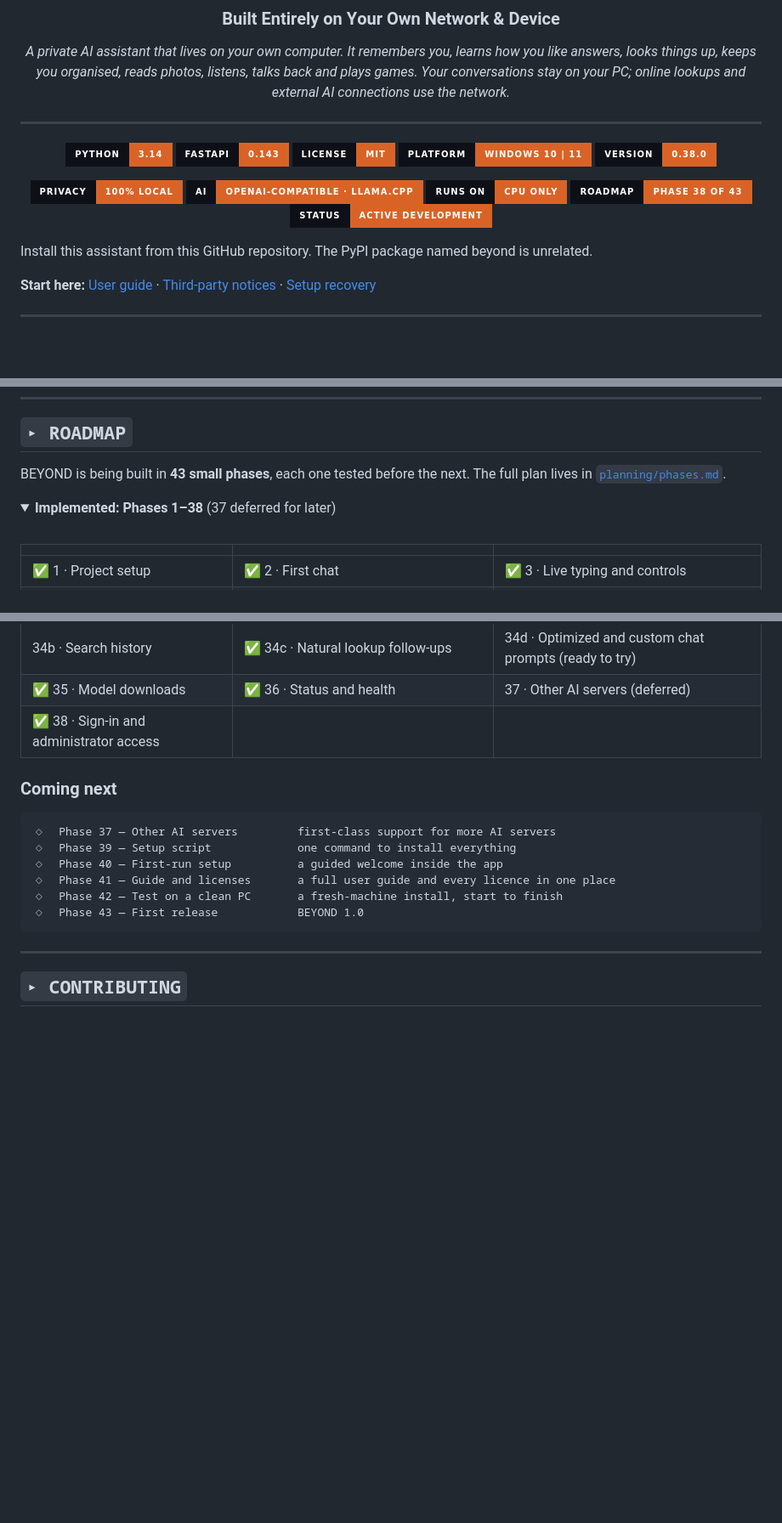
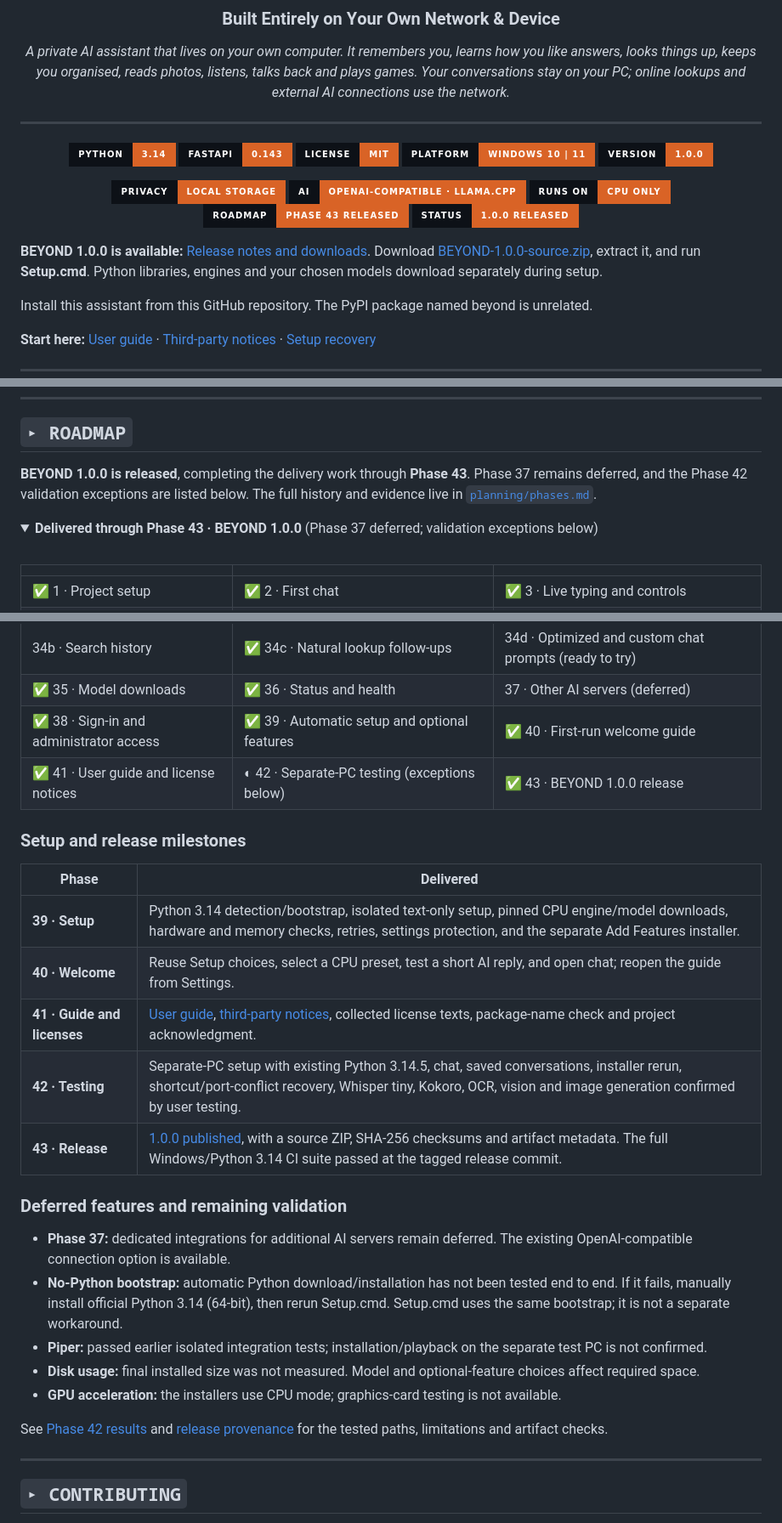
Before and after one commit to jeremystevens/beyond, a Markdown page: README.md, 3 parts joined by grey strips. Shown at 85% size. Drawn GitHub-style; badges without logos; blank space fills up the shorter version.

Commit message:
Refresh README for 1.0.0 release and roadmap through Phase 43

````diff
--- a/README.md
+++ b/README.md
@@ -20,15 +20,19 @@ things up, keeps you organised, reads photos, listens, talks back and plays game
 ![FastAPI](https://img.shields.io/badge/FastAPI-0.143-d96326?style=for-the-badge&logo=fastapi&logoColor=white&labelColor=0d1117)
 ![License](https://img.shields.io/badge/License-MIT-d96326?style=for-the-badge&labelColor=0d1117)
 ![Platform](https://img.shields.io/badge/Platform-Windows%2010%20%7C%2011-d96326?style=for-the-badge&logo=windows&logoColor=white&labelColor=0d1117)
-![Version](https://img.shields.io/badge/Version-0.38.0-d96326?style=for-the-badge&labelColor=0d1117)
+![Version](https://img.shields.io/badge/Version-1.0.0-d96326?style=for-the-badge&labelColor=0d1117)
 
-![Privacy](https://img.shields.io/badge/Privacy-100%25%20Local-d96326?style=for-the-badge&logo=shield&logoColor=white&labelColor=0d1117)
+![Privacy](https://img.shields.io/badge/Privacy-Local%20storage-d96326?style=for-the-badge&logo=shield&logoColor=white&labelColor=0d1117)
 ![AI](https://img.shields.io/badge/AI-OpenAI--compatible%20%C2%B7%20llama.cpp-d96326?style=for-the-badge&logo=openai&logoColor=white&labelColor=0d1117)
 ![Runs on](https://img.shields.io/badge/Runs%20on-CPU%20only-d96326?style=for-the-badge&logo=intel&logoColor=white&labelColor=0d1117)
-![Roadmap](https://img.shields.io/badge/Roadmap-Phase%2038%20of%2043-d96326?style=for-the-badge&labelColor=0d1117)
-![Status](https://img.shields.io/badge/Status-Active%20development-d96326?style=for-the-badge&labelColor=0d1117)
+![Roadmap](https://img.shields.io/badge/Roadmap-Phase%2043%20released-d96326?style=for-the-badge&labelColor=0d1117)
+![Status](https://img.shields.io/badge/Status-1.0.0%20released-d96326?style=for-the-badge&labelColor=0d1117)
 
 </div>
+
+**BEYOND 1.0.0 is available:** [Release notes and downloads](https://github.com/jeremystevens/beyond/releases/tag/v1.0.0).
+Download [BEYOND-1.0.0-source.zip](https://github.com/jeremystevens/beyond/releases/download/v1.0.0/BEYOND-1.0.0-source.zip),
+extract it, and run **Setup.cmd**. Python libraries, engines and your chosen models download separately during setup.
 
 Install this assistant from this GitHub repository. The PyPI package named beyond is unrelated.
 
@@ -1215,11 +1219,12 @@ blocking Python: allow it on private networks when asked.
 <a id="roadmap"></a>
 ## `▸ ROADMAP`
 
-BEYOND is being built in **43 small phases**, each one tested before the next. The full plan lives in
+**BEYOND 1.0.0 is released**, completing the delivery work through **Phase 43**. Phase 37 remains deferred,
+and the Phase 42 validation exceptions are listed below. The full history and evidence live in
 [`planning/phases.md`](planning/phases.md).
 
 <details open>
-<summary><b>Implemented: Phases 1–38</b> (37 deferred for later)</summary>
+<summary><b>Delivered through Phase 43 · BEYOND 1.0.0</b> (Phase 37 deferred; validation exceptions below)</summary>
 
 <br>
 
@@ -1239,20 +1244,30 @@ BEYOND is being built in **43 small phases**, each one tested before the next. T
 | ✅ 33 · Built-in engine | 34 · Models page (tested; mobile navigation revised) | 34a · Persona selector (optional; off by default) |
 | 34b · Search history | ✅ 34c · Natural lookup follow-ups | 34d · Optimized and custom chat prompts (ready to try) |
 | ✅ 35 · Model downloads | ✅ 36 · Status and health | 37 · Other AI servers (deferred) |
-| ✅ 38 · Sign-in and administrator access |  |  |
+| ✅ 38 · Sign-in and administrator access | ✅ 39 · Automatic setup and optional features | ✅ 40 · First-run welcome guide |
+| ✅ 41 · User guide and license notices | ◐ 42 · Separate-PC testing (exceptions below) | ✅ 43 · BEYOND 1.0.0 release |
 
 </details>
 
-### Coming next
+### Setup and release milestones
 
-```
-◇  Phase 37 — Other AI servers         first-class support for more AI servers
-◇  Phase 39 — Setup script             one command to install everything
-◇  Phase 40 — First-run setup          a guided welcome inside the app
-◇  Phase 41 — Guide and licenses       a full user guide and every licence in one place
-◇  Phase 42 — Test on a clean PC       a fresh-machine install, start to finish
-◇  Phase 43 — First release            BEYOND 1.0
-```
+| Phase | Delivered |
+|---|---|
+| **39 · Setup** | Python 3.14 detection/bootstrap, isolated text-only setup, pinned CPU engine/model downloads, hardware and memory checks, retries, settings protection, and the separate Add Features installer. |
+| **40 · Welcome** | Reuse Setup choices, select a CPU preset, test a short AI reply, and open chat; reopen the guide from Settings. |
+| **41 · Guide and licenses** | [User guide](docs/USER_GUIDE.md), [third-party notices](THIRD_PARTY_NOTICES.md), collected license texts, package-name check and project acknowledgment. |
+| **42 · Testing** | Separate-PC setup with existing Python 3.14.5, chat, saved conversations, installer rerun, shortcut/port-conflict recovery, Whisper tiny, Kokoro, OCR, vision and image generation confirmed by user testing. |
+| **43 · Release** | [1.0.0 published](https://github.com/jeremystevens/beyond/releases/tag/v1.0.0), with a source ZIP, SHA-256 checksums and artifact metadata. The full Windows/Python 3.14 CI suite passed at the tagged release commit. |
+
+### Deferred features and remaining validation
+
+- **Phase 37:** dedicated integrations for additional AI servers remain deferred. The existing OpenAI-compatible connection option is available.
+- **No-Python bootstrap:** automatic Python download/installation has not been tested end to end. If it fails, manually install official Python 3.14 (64-bit), then rerun Setup.cmd. Setup.cmd uses the same bootstrap; it is not a separate workaround.
+- **Piper:** passed earlier isolated integration tests; installation/playback on the separate test PC is not confirmed.
+- **Disk usage:** final installed size was not measured. Model and optional-feature choices affect required space.
+- **GPU acceleration:** the installers use CPU mode; graphics-card testing is not available.
+
+See [Phase 42 results](planning/phase42-clean-install.md) and [release provenance](planning/phase43-release.md) for the tested paths, limitations and artifact checks.
 
 ---
 
````
Also changed, not shown: other parts of README.md (+6 -6 lines).
